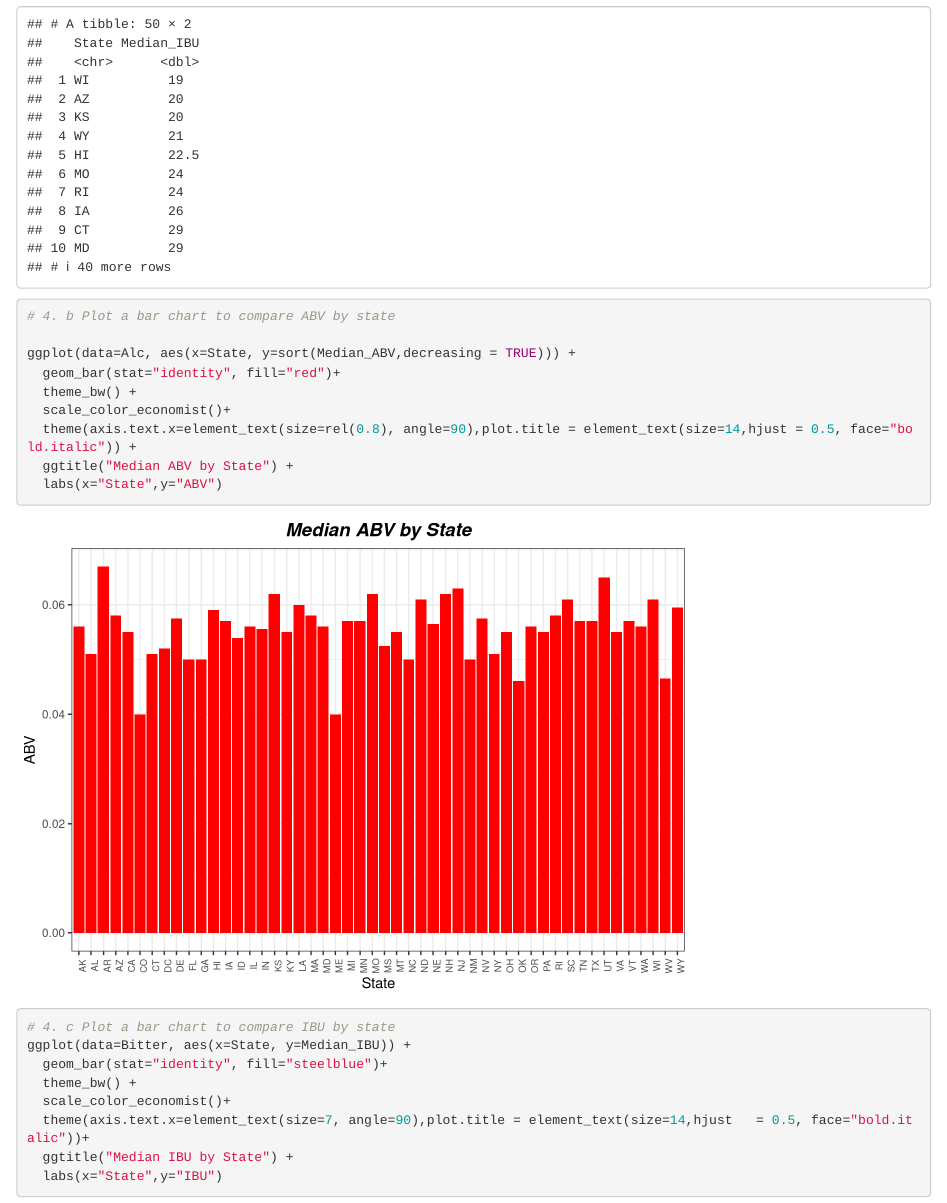
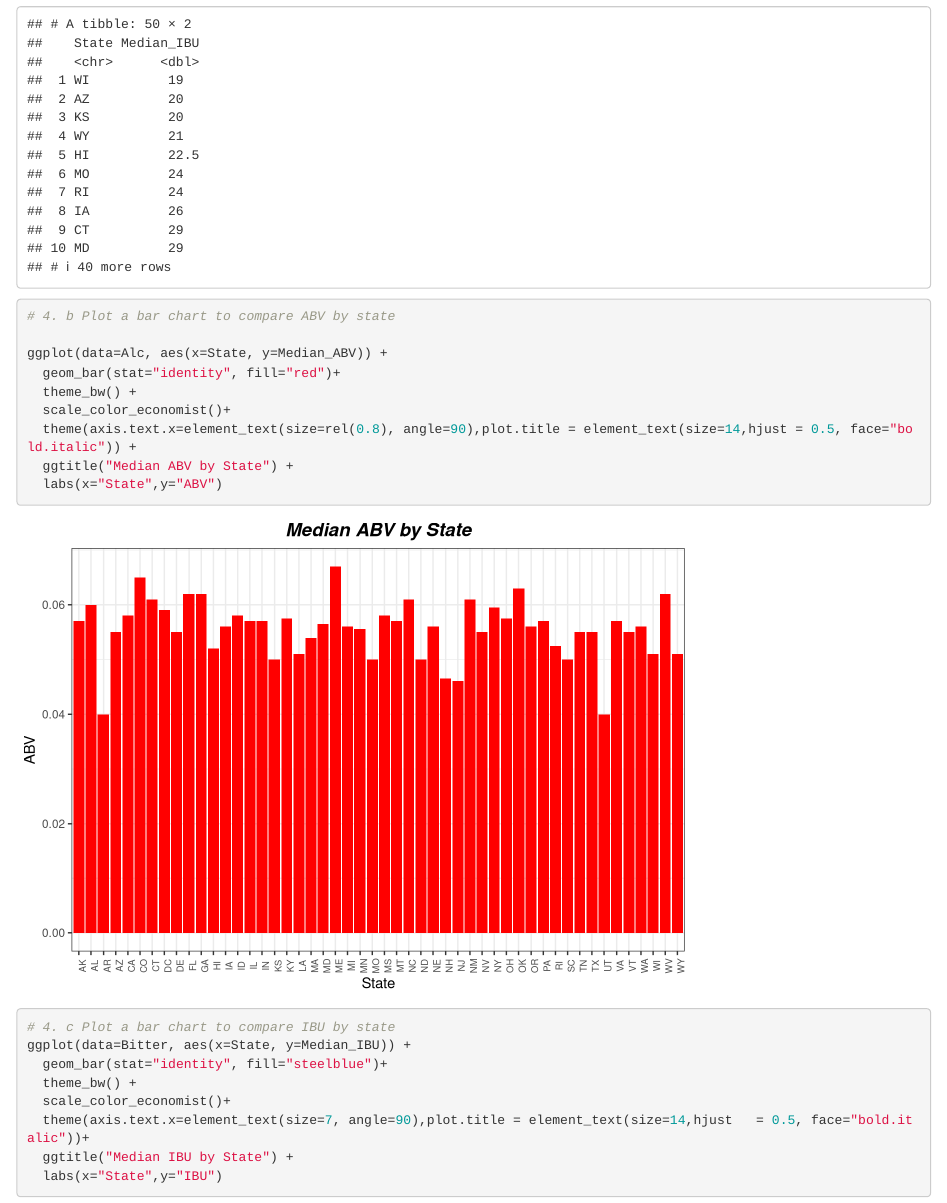
Before and after one commit to atiakor0/Beer_Study, an R Markdown document (Case Study 1.Rmd): the page in a window 1100 px wide, from 3240 px down. Rendered offline with R 4.5, knitr and Pandoc, with nearby package versions; some code elsewhere in the file could not run offline.

````diff
--- a/Case Study 1.Rmd
+++ b/Case Study 1.Rmd
@@ -101,7 +101,7 @@
 ```{r}
 # 4. b Plot a bar chart to compare ABV by state
 
-ggplot(data=Alc, aes(x=State, y=sort(Median_ABV,decreasing = TRUE))) +
+ggplot(data=Alc, aes(x=State, y=Median_ABV)) +
   geom_bar(stat="identity", fill="red")+
   theme_bw() +
   scale_color_economist()+
````
Also changed, not shown: Case_Study_1.html.
